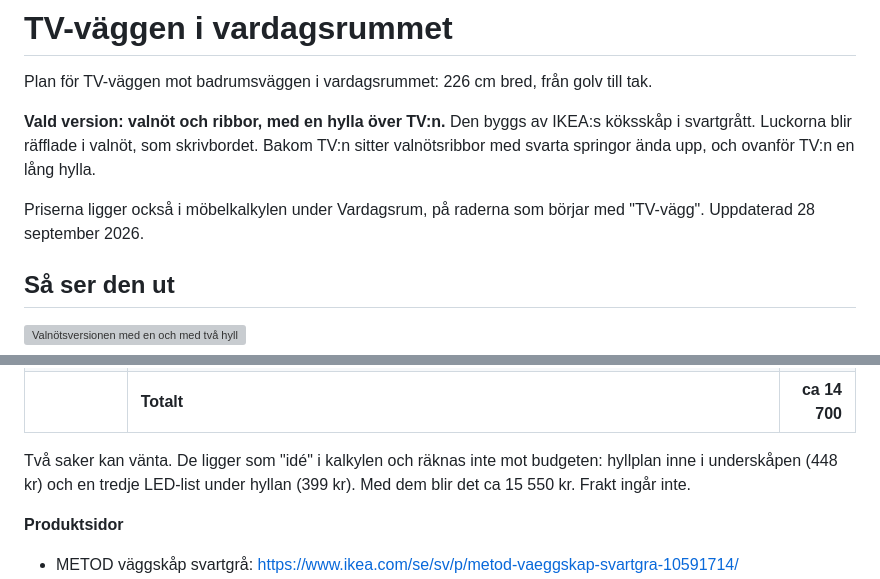
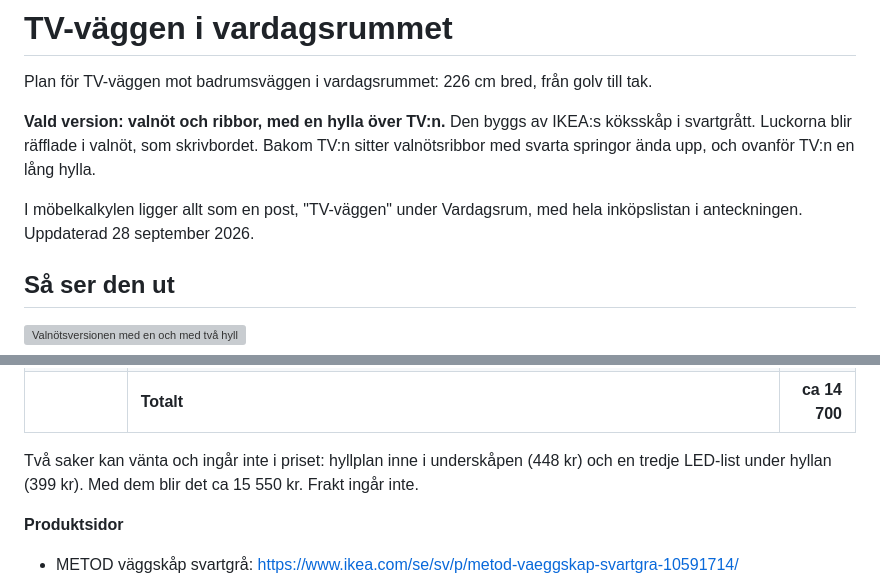
Before and after one commit to rasmusbergstrom99/hemmet, a Markdown page: dokument/tv-vagg/README.md, 2 parts joined by grey strips. Drawn GitHub-style; grey boxes are pictures that could not be loaded.

Commit message:
Rasmus: TV-väggen, README.md

```diff
--- a/dokument/tv-vagg/README.md
+++ b/dokument/tv-vagg/README.md
@@ -6,8 +6,8 @@ Plan för TV-väggen mot badrumsväggen i vardagsrummet: 226 cm bred, från golv
 svartgrått. Luckorna blir räfflade i valnöt, som skrivbordet. Bakom TV:n sitter valnötsribbor
 med svarta springor ända upp, och ovanför TV:n en lång hylla.
 
-Priserna ligger också i möbelkalkylen under Vardagsrum, på raderna som börjar med "TV-vägg".
-Uppdaterad 28 september 2026.
+I möbelkalkylen ligger allt som en post, "TV-väggen" under Vardagsrum, med hela inköpslistan i
+anteckningen. Uppdaterad 28 september 2026.
 
 ## Så ser den ut
 
@@ -43,9 +43,8 @@ Första skissen, med en vit grundversion bredvid valnötsversionen:
 | Badshop | Mässingshandtag Beslag Design Side 40, 5 st | 290 |
 | | **Totalt** | **ca 14 700** |
 
-Två saker kan vänta. De ligger som "idé" i kalkylen och räknas inte mot budgeten: hyllplan inne
-i underskåpen (448 kr) och en tredje LED-list under hyllan (399 kr). Med dem blir det ca
-15 550 kr. Frakt ingår inte.
+Två saker kan vänta och ingår inte i priset: hyllplan inne i underskåpen (448 kr) och en tredje
+LED-list under hyllan (399 kr). Med dem blir det ca 15 550 kr. Frakt ingår inte.
 
 **Produktsidor**
 
```
